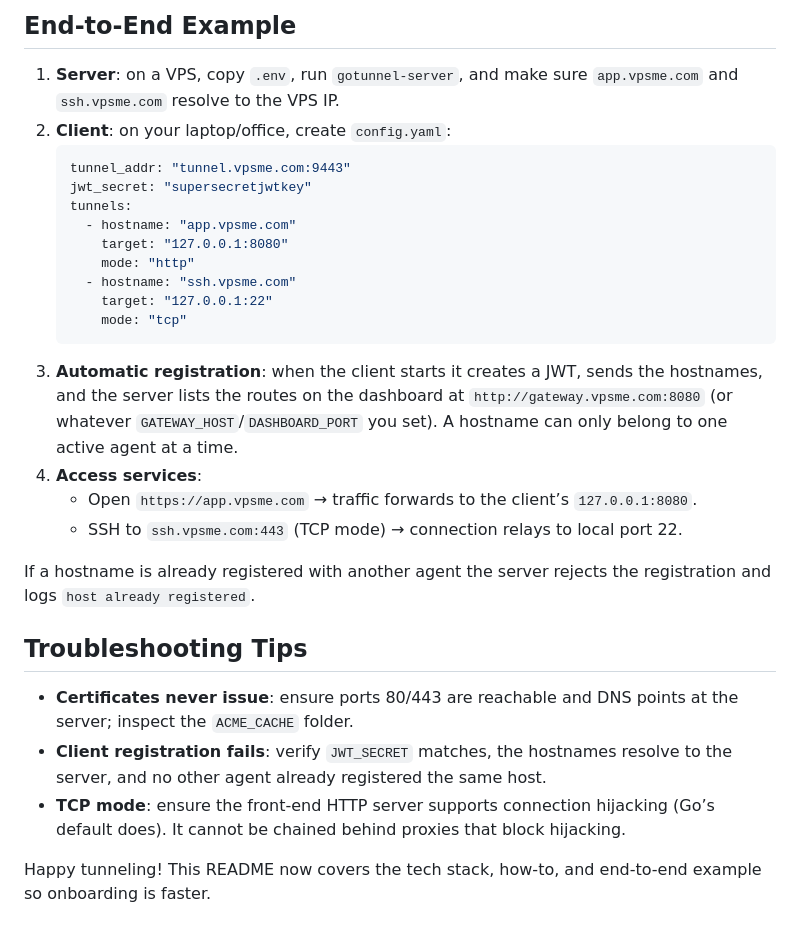
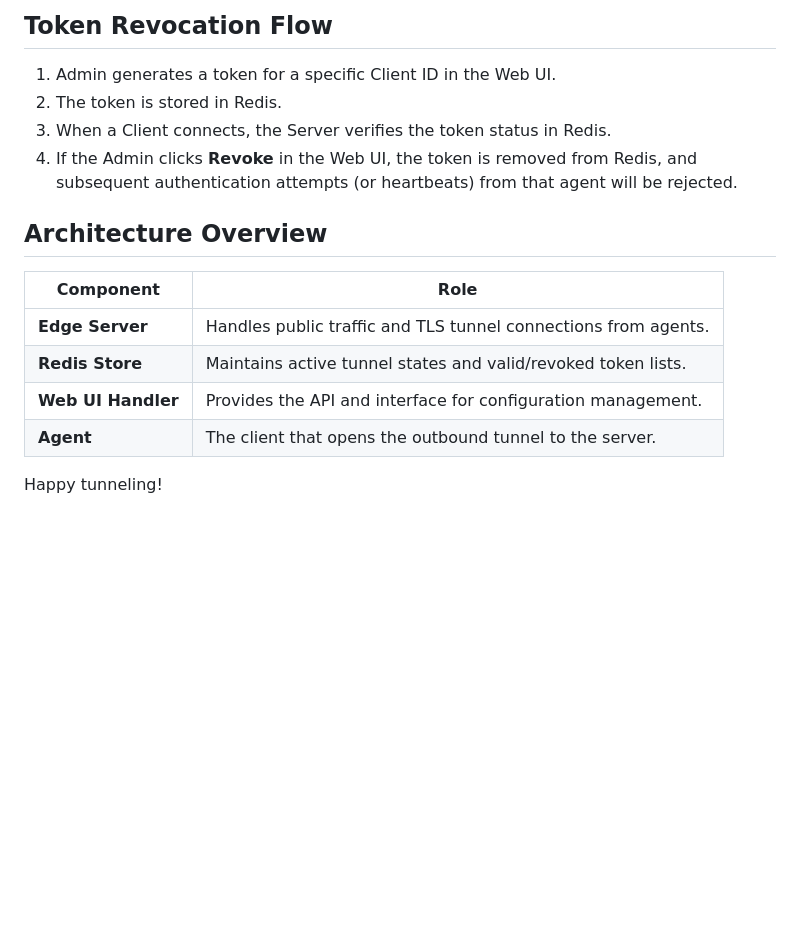
Before and after one commit to kal72/go-tunnel, a Markdown page: README.md, the part around one of its changes. GitHub-like rendering; blank space fills up the shorter version.

````diff
--- a/README.md
+++ b/README.md
@@ -109,29 +54,16 @@ The client retries every 2 seconds if the tunnel drops.
 
-## End-to-End Example
-1. **Server**: on a VPS, copy `.env`, run `gotunnel-server`, and make sure `app.vpsme.com` and `ssh.vpsme.com` resolve to the VPS IP.
-2. **Client**: on your laptop/office, create `config.yaml`:
-   ```yaml
-   tunnel_addr: "tunnel.vpsme.com:9443"
-   jwt_secret: "supersecretjwtkey"
-   tunnels:
-     - hostname: "app.vpsme.com"
-       target: "127.0.0.1:8080"
-       mode: "http"
-     - hostname: "ssh.vpsme.com"
-       target: "127.0.0.1:22"
-       mode: "tcp"
-   ```
-3. **Automatic registration**: when the client starts it creates a JWT, sends the hostnames, and the server lists the routes on the dashboard at `http://gateway.vpsme.com:8080` (or whatever `GATEWAY_HOST`/`DASHBOARD_PORT` you set). A hostname can only belong to one active agent at a time.
-4. **Access services**:
-   - Open `https://app.vpsme.com` → traffic forwards to the client’s `127.0.0.1:8080`.
-   - SSH to `ssh.vpsme.com:443` (TCP mode) → connection relays to local port 22.
+## Token Revocation Flow
+1. Admin generates a token for a specific Client ID in the Web UI.
+2. The token is stored in Redis.
+3. When a Client connects, the Server verifies the token status in Redis.
+4. If the Admin clicks **Revoke** in the Web UI, the token is removed from Redis, and subsequent authentication attempts (or heartbeats) from that agent will be rejected.
 
-If a hostname is already registered with another agent the server rejects the registration and logs `host already registered`.
+## Architecture Overview
+| Component | Role |
+| --- | --- |
+| **Edge Server** | Handles public traffic and TLS tunnel connections from agents. |
+| **Redis Store** | Maintains active tunnel states and valid/revoked token lists. |
+| **Web UI Handler** | Provides the API and interface for configuration management. |
+| **Agent** | The client that opens the outbound tunnel to the server. |
 
-## Troubleshooting Tips
-- **Certificates never issue**: ensure ports 80/443 are reachable and DNS points at the server; inspect the `ACME_CACHE` folder.
-- **Client registration fails**: verify `JWT_SECRET` matches, the hostnames resolve to the server, and no other agent already registered the same host.
-- **TCP mode**: ensure the front-end HTTP server supports connection hijacking (Go’s default does). It cannot be chained behind proxies that block hijacking.
-
-
-Happy tunneling! This README now covers the tech stack, how-to, and end-to-end example so onboarding is faster.
+Happy tunneling!
````
Also changed, not shown: other parts of README.md (+30 -85 lines).
